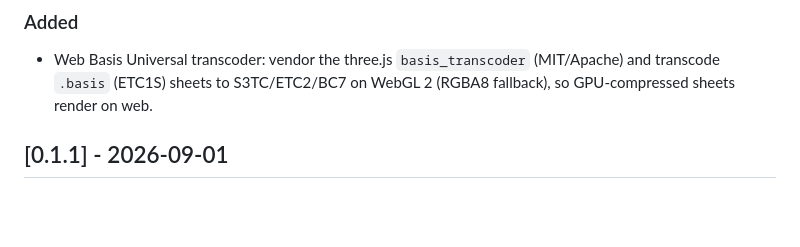
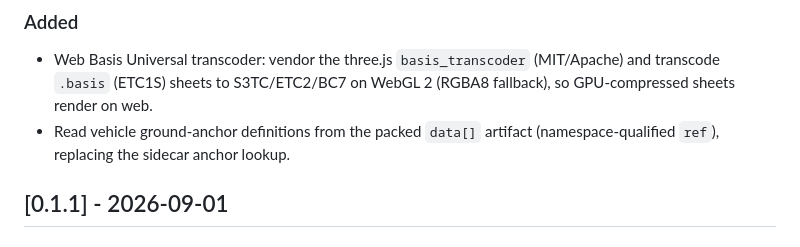
Before and after one commit to guilledk/classic-wgl, a Markdown page: CHANGELOG.md, the part around the change. Drawn GitHub-style; blank space fills up the shorter version.

Commit message:
document the data[] vehicle anchors in the changelog

```diff
--- a/CHANGELOG.md
+++ b/CHANGELOG.md
@@ -13,6 +13,8 @@ See [`VERSIONING.md`](VERSIONING.md) for the release policy and process.
 - Web Basis Universal transcoder: vendor the three.js `basis_transcoder`
   (MIT/Apache) and transcode `.basis` (ETC1S) sheets to S3TC/ETC2/BC7 on WebGL 2
   (RGBA8 fallback), so GPU-compressed sheets render on web.
+- Read vehicle ground-anchor definitions from the packed `data[]` artifact
+  (namespace-qualified `ref`), replacing the sidecar anchor lookup.
 
 ## [0.1.1] - 2026-09-01
 
```
